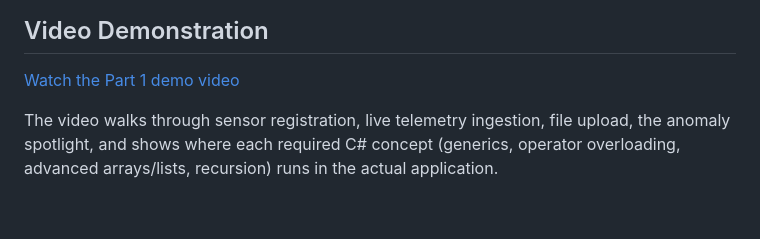
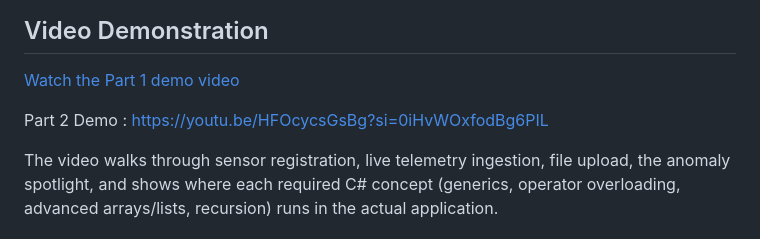
Before and after one commit to ST10352114/SmartX-PROGPOE, a Markdown page: README.md, the part around the change. Rendered like a GitHub page; blank space fills up the shorter version.

Commit message:
Add Part 2 demo video link to README
Added link to Part 2 demo video for better guidance.

```diff
--- a/README.md
+++ b/README.md
@@ -315,6 +315,8 @@ SmartXOne.Api.slnx
 
 [Watch the Part 1 demo video](https://youtu.be/qF8Dhm-di1Q?si=Jetiuq1pzNJEf0Q5)
 
+Part 2 Demo : https://youtu.be/HFOcycsGsBg?si=0iHvWOxfodBg6PIL
+
 The video walks through sensor registration, live telemetry ingestion, file upload, the
 anomaly spotlight, and shows where each required C# concept (generics, operator overloading,
 advanced arrays/lists, recursion) runs in the actual application.
```
